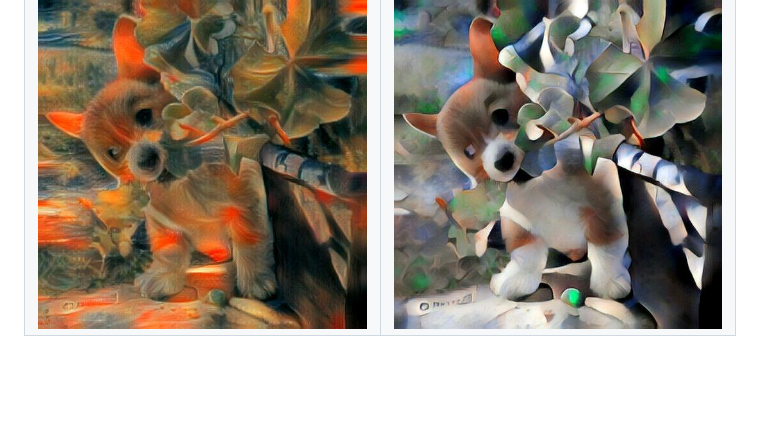
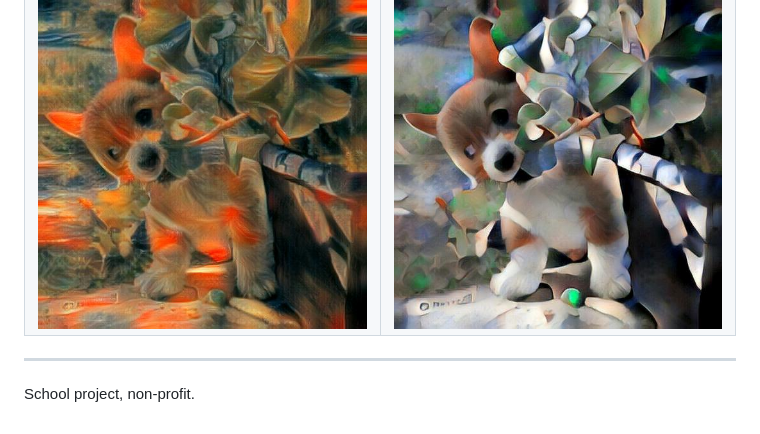
Before and after one commit to CodeSugar/MagicService, a Markdown page: readme.md, the part around one of its changes. Drawn GitHub-style; blank space fills up the shorter version.

```diff
--- a/readme.md
+++ b/readme.md
@@ -58,3 +58,6 @@ Result images | Result images
 :-------------------------:|:-------------------------:
 ![Result Image](screenshots/result1.jpg?raw=true "result 1")  |  ![Result Image](screenshots/result2.jpg?raw=true "result 2")
 ![Result Image](screenshots/result3.jpg?raw=true "result 3")  |  ![Result Image](screenshots/result4.jpg?raw=true "result 4")
+
+---
+School project, non-profit.
```
Also changed, not shown: other parts of readme.md (+2 -2 lines).
